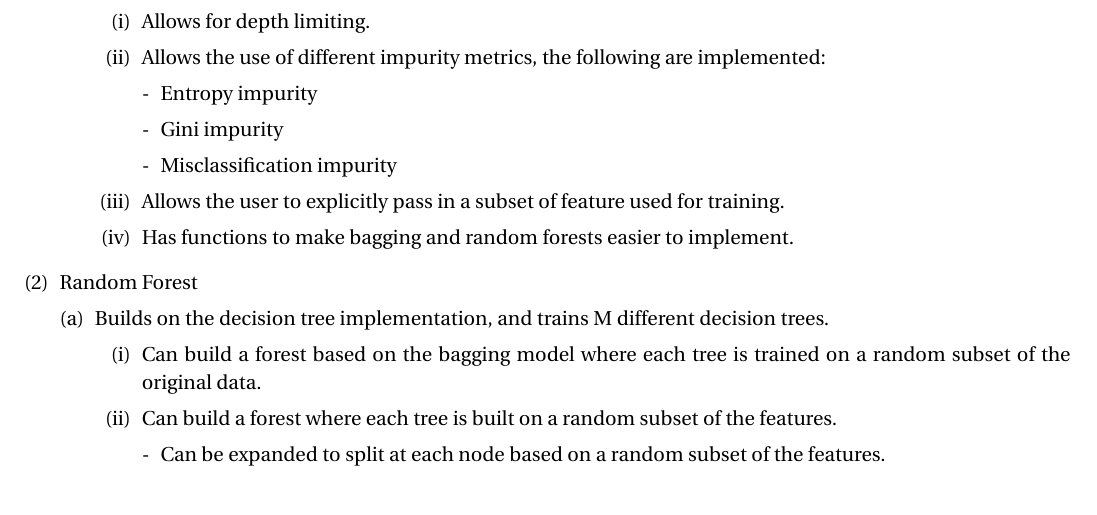
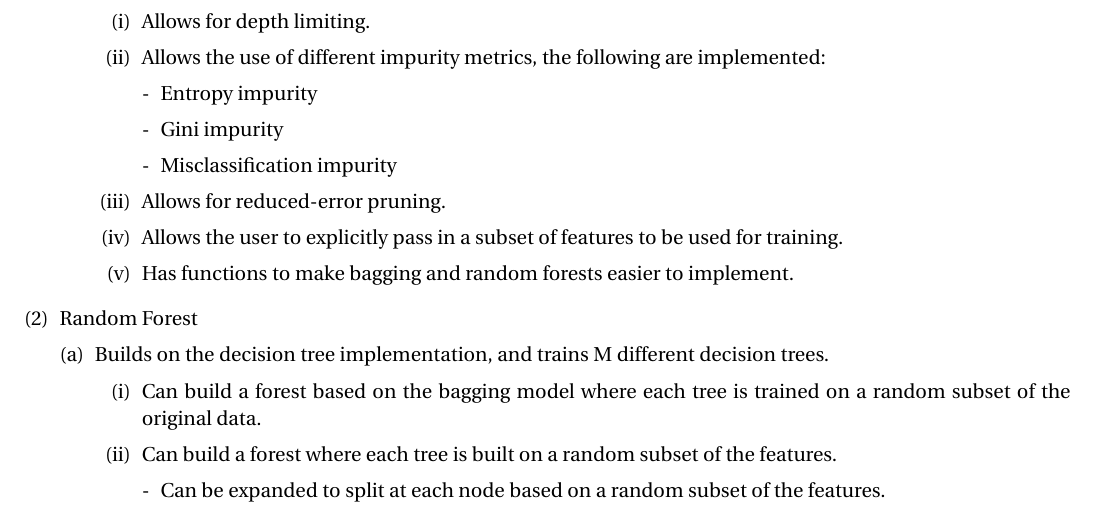
Before and after one commit to EdsterG/cs189hw5, a LaTeX problem sheet (hw5_sol.tex): part of page 1 of 2, cut so that both start at the same text. Compiled offline with pdfLaTeX.

Commit message:
updated writeup to note pruning implementation. ready to submit?

```diff
--- a/hw5_sol.tex
+++ b/hw5_sol.tex
@@ -80,7 +80,8 @@
 \item Gini impurity
 \item Misclassification impurity
 \end{enumerate}
-\item Allows the user to explicitly pass in a subset of feature used for training.
+\item Allows for reduced-error pruning.
+\item Allows the user to explicitly pass in a subset of features to be used for training.
 \item Has functions to make bagging and random forests easier to implement.
 \end{enumerate}
 \end{enumerate}
```
Also changed, not shown: hw5_sol.tex (6 more changed lines).
